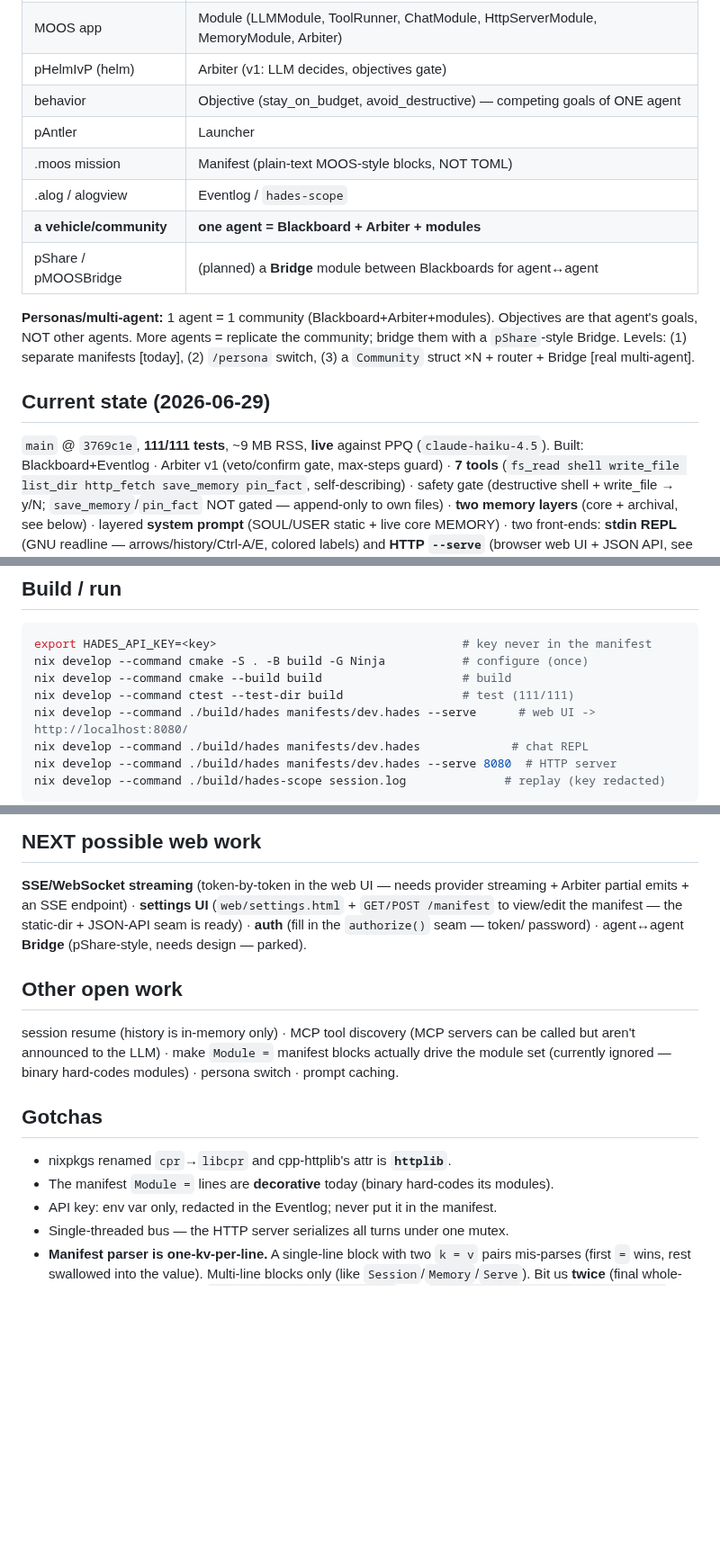
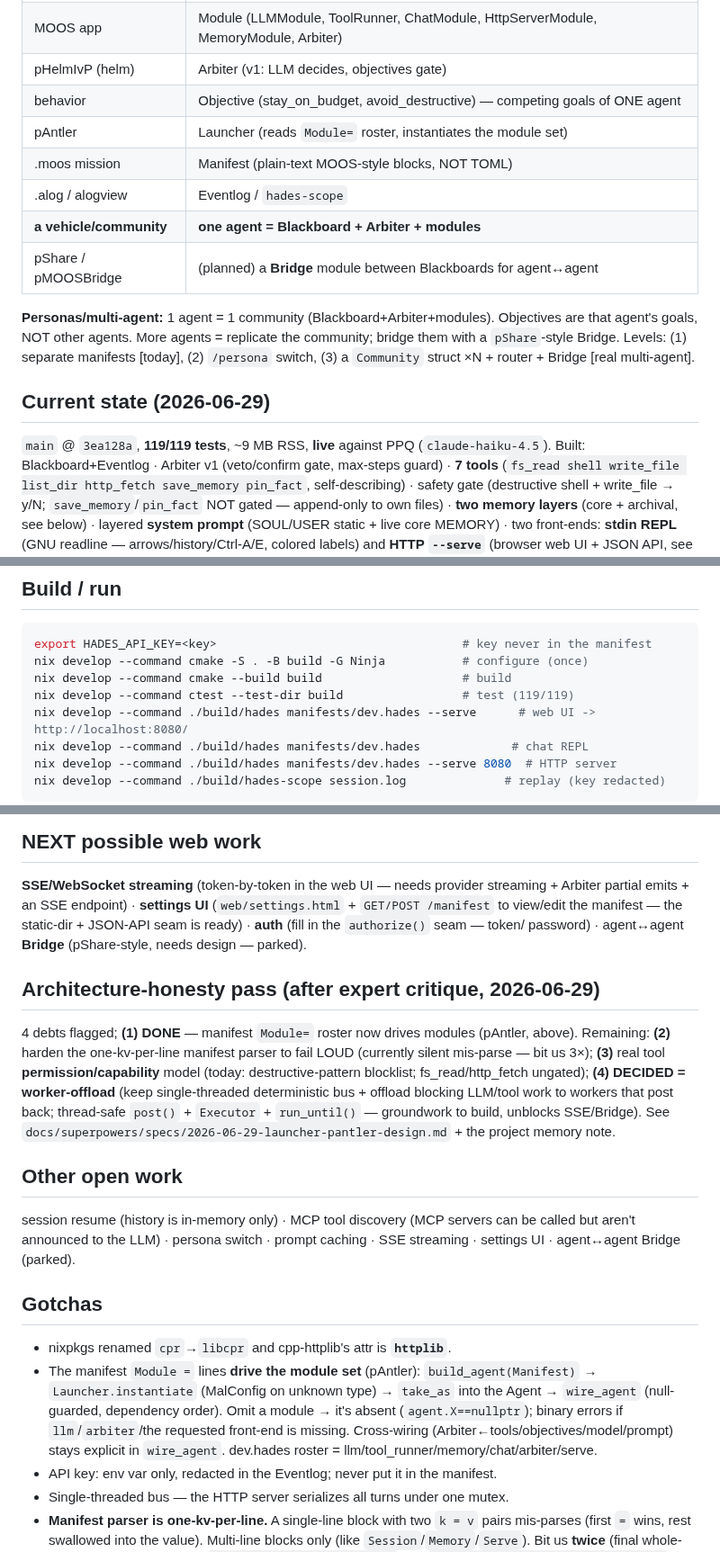
Before and after one commit to jjacke13/hades, a Markdown page: CLAUDE.md, 3 parts joined by grey strips. Shown at 90% size. Rendered like a GitHub page; blank space fills up the shorter version.

Commit message:
docs: CLAUDE.md — (1) pAntler done (Module= roster drives modules), architecture-honesty status

```diff
--- a/CLAUDE.md
+++ b/CLAUDE.md
@@ -17,7 +17,7 @@ results back. Tools run as **isolated subprocesses**. See `docs/architecture.md`
 | MOOS app | Module (LLMModule, ToolRunner, ChatModule, HttpServerModule, MemoryModule, Arbiter) |
 | pHelmIvP (helm) | Arbiter (v1: LLM decides, objectives gate) |
 | behavior | Objective (stay_on_budget, avoid_destructive) — competing goals of ONE agent |
-| pAntler | Launcher |
+| pAntler | Launcher (reads `Module=` roster, instantiates the module set) |
 | .moos mission | Manifest (plain-text MOOS-style blocks, NOT TOML) |
 | .alog / alogview | Eventlog / `hades-scope` |
 | **a vehicle/community** | **one agent = Blackboard + Arbiter + modules** |
@@ -29,7 +29,7 @@ Bridge. Levels: (1) separate manifests [today], (2) `/persona` switch, (3) a `Co
 router + Bridge [real multi-agent].
 
 ## Current state (2026-06-29)
-`main` @ `3769c1e`, **111/111 tests**, ~9 MB RSS, **live** against PPQ (`claude-haiku-4.5`).
+`main` @ `3ea128a`, **119/119 tests**, ~9 MB RSS, **live** against PPQ (`claude-haiku-4.5`).
 Built: Blackboard+Eventlog · Arbiter v1 (veto/confirm gate, max-steps guard) · **7 tools**
 (`fs_read shell write_file list_dir http_fetch save_memory pin_fact`, self-describing) · safety gate
 (destructive shell + write_file → y/N; `save_memory`/`pin_fact` NOT gated — append-only to own files) ·
@@ -70,7 +70,7 @@ Pieces: `src/memory/{rank,store}.cpp`, `src/module/memory_module.cpp`, `src/conf
 export HADES_API_KEY=<key>                                   # key never in the manifest
 nix develop --command cmake -S . -B build -G Ninja           # configure (once)
 nix develop --command cmake --build build                    # build
-nix develop --command ctest --test-dir build                 # test (111/111)
+nix develop --command ctest --test-dir build                 # test (119/119)
 nix develop --command ./build/hades manifests/dev.hades --serve      # web UI -> http://localhost:8080/
 nix develop --command ./build/hades manifests/dev.hades             # chat REPL
 nix develop --command ./build/hades manifests/dev.hades --serve 8080  # HTTP server
@@ -96,14 +96,25 @@ emits + an SSE endpoint) · **settings UI** (`web/settings.html` + `GET/POST /ma
 manifest — the static-dir + JSON-API seam is ready) · **auth** (fill in the `authorize()` seam — token/
 password) · agent↔agent **Bridge** (pShare-style, needs design — parked).
 
+## Architecture-honesty pass (after expert critique, 2026-06-29)
+4 debts flagged; **(1) DONE** — manifest `Module=` roster now drives modules (pAntler, above). Remaining:
+**(2)** harden the one-kv-per-line manifest parser to fail LOUD (currently silent mis-parse — bit us 3×);
+**(3)** real tool **permission/capability** model (today: destructive-pattern blocklist; fs_read/http_fetch
+ungated); **(4) DECIDED = worker-offload** (keep single-threaded deterministic bus + offload blocking LLM/tool
+work to workers that post back; thread-safe `post()` + `Executor` + `run_until()` — groundwork to build, unblocks
+SSE/Bridge). See `docs/superpowers/specs/2026-06-29-launcher-pantler-design.md` + the project memory note.
+
 ## Other open work
 session resume (history is in-memory only) · MCP tool discovery (MCP servers can be called but aren't
-announced to the LLM) · make `Module =` manifest blocks actually drive the module set (currently ignored
-— binary hard-codes modules) · persona switch · prompt caching.
+announced to the LLM) · persona switch · prompt caching · SSE streaming · settings UI · agent↔agent Bridge (parked).
 
 ## Gotchas
 - nixpkgs renamed `cpr`→`libcpr` and cpp-httplib's attr is **`httplib`**.
-- The manifest `Module =` lines are **decorative** today (binary hard-codes its modules).
+- The manifest `Module =` lines **drive the module set** (pAntler): `build_agent(Manifest)` →
+  `Launcher.instantiate` (MalConfig on unknown type) → `take_as` into the Agent → `wire_agent` (null-guarded,
+  dependency order). Omit a module → it's absent (`agent.X==nullptr`); binary errors if `llm`/`arbiter`/the
+  requested front-end is missing. Cross-wiring (Arbiter←tools/objectives/model/prompt) stays explicit in
+  `wire_agent`. dev.hades roster = llm/tool_runner/memory/chat/arbiter/serve.
 - API key: env var only, redacted in the Eventlog; never put it in the manifest.
 - Single-threaded bus — the HTTP server serializes all turns under one mutex.
 - **Manifest parser is one-kv-per-line.** A single-line block with two `k = v` pairs mis-parses (first
```
